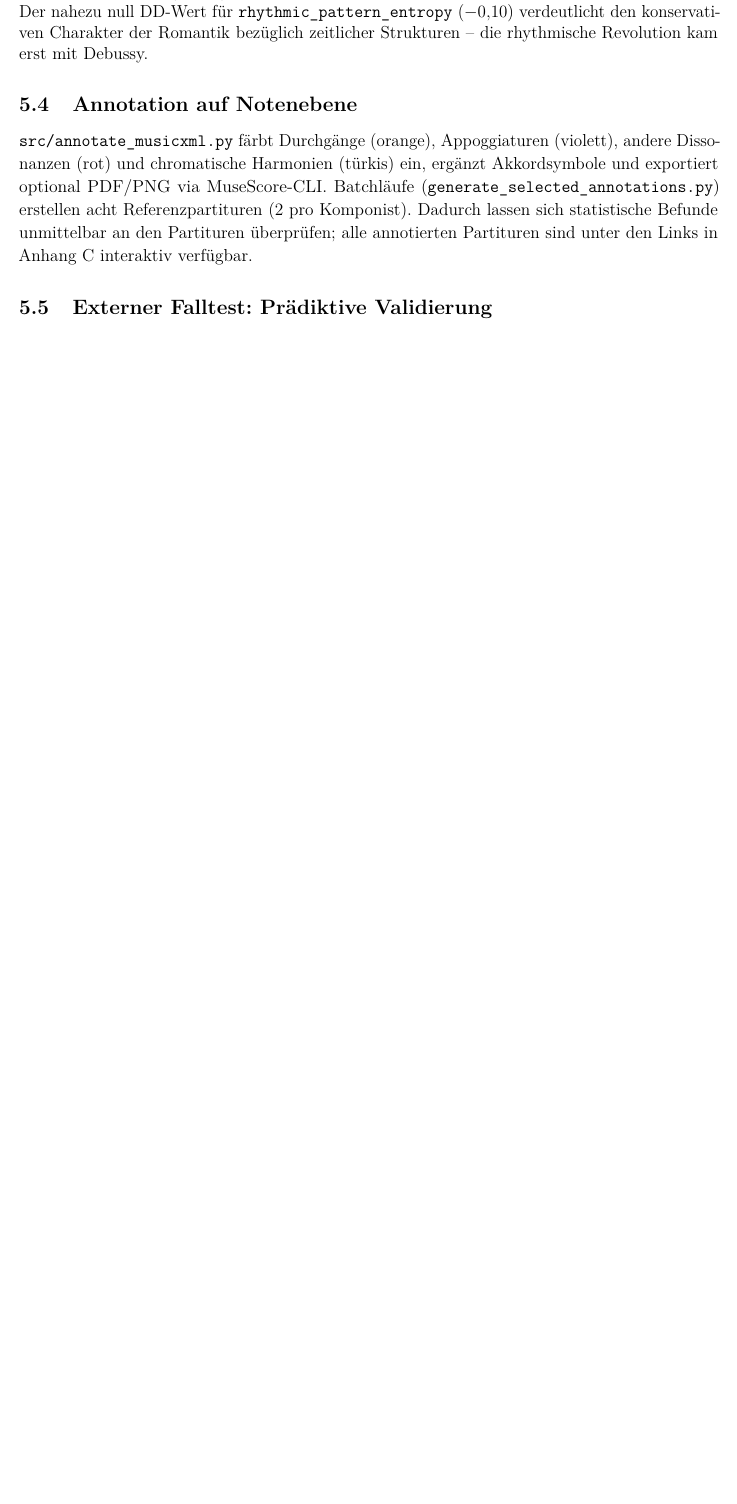
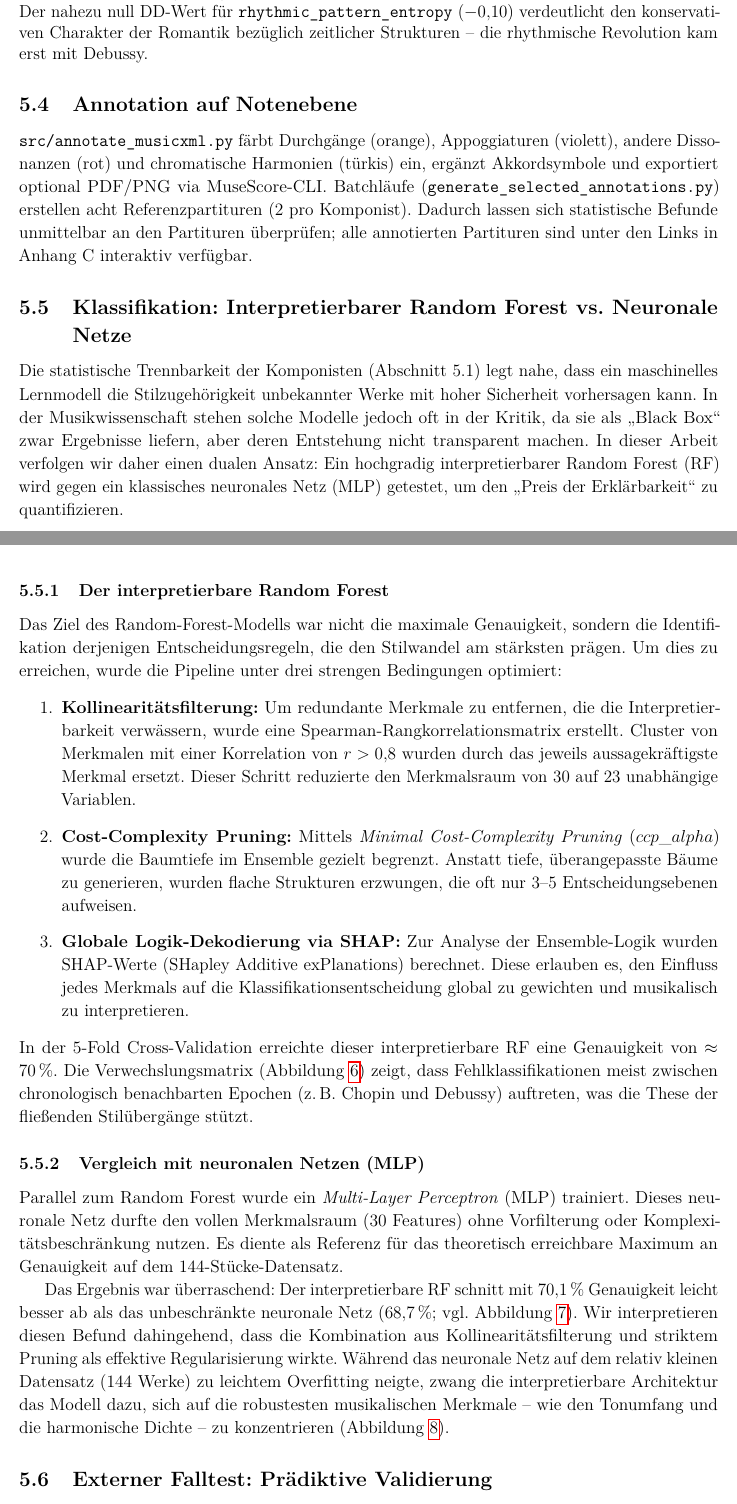
Before and after one commit to victor-gurbani/JuFo2026, a LaTeX document (JuFoArbeit_v3.tex): part of page 14 of 33 before the commit and two parts of pages 14 and 15 of 36 after it, the two joined at a grey line, cut so that both start at the same text, the shorter picture padded with empty space. Compiled offline with pdfLaTeX.

Commit message:
docs: add random forest and neural network analysis to JuFo paper

```diff
--- a/JuFoArbeit_v3.tex
+++ b/JuFoArbeit_v3.tex
@@ -414,3 +414,19 @@ Die \textbf{DDD-Analyse} (Triple-Difference) der Tongeschlechter offenbart marka
 
 \subsection{Annotation auf Notenebene}
 \texttt{src/annotate\_musicxml.py} färbt Durchgänge (orange), Appoggiaturen (violett), andere Dissonanzen (rot) und chromatische Harmonien (türkis) ein, ergänzt Akkordsymbole und exportiert optional PDF/PNG via MuseScore-CLI. Batchläufe (\texttt{generate\_selected\_annotations.py}) erstellen acht Referenzpartituren (2 pro Komponist). Dadurch lassen sich statistische Befunde unmittelbar an den Partituren überprüfen; alle annotierten Partituren sind unter den Links in Anhang~C interaktiv verfügbar.
+
+\subsection{Klassifikation: Interpretierbarer Random Forest vs. Neuronale Netze}
+Die statistische Trennbarkeit der Komponisten (Abschnitt~5.1) legt nahe, dass ein maschinelles Lernmodell die Stilzugehörigkeit unbekannter Werke mit hoher Sicherheit vorhersagen kann. In der Musikwissenschaft stehen solche Modelle jedoch oft in der Kritik, da sie als \enquote{Black Box} zwar Ergebnisse liefern, aber deren Entstehung nicht transparent machen. In dieser Arbeit verfolgen wir daher einen dualen Ansatz: Ein hochgradig interpretierbarer Random Forest (RF) wird gegen ein klassisches neuronales Netz (MLP) getestet, um den \enquote{Preis der Erklärbarkeit} zu quantifizieren.
+
+\subsubsection{Der interpretierbare Random Forest}
+Das Ziel des Random-Forest-Modells war nicht die maximale Genauigkeit, sondern die Identifikation derjenigen Entscheidungsregeln, die den Stilwandel am stärksten prägen. Um dies zu erreichen, wurde die Pipeline unter drei strengen Bedingungen optimiert:
+
+\begin{enumerate}
+    \item \textbf{Kollinearitätsfilterung:} Um redundante Merkmale zu entfernen, die die Interpretierbarkeit verwässern, wurde eine Spearman-Rangkorrelationsmatrix erstellt. Cluster von Merkmalen mit einer Korrelation von $r > 0{,}8$ wurden durch das jeweils aussagekräftigste Merkmal ersetzt. Dieser Schritt reduzierte den Merkmalsraum von 30 auf 23 unabhängige Variablen.
+
+    \item \textbf{Cost-Complexity Pruning:} Mittels \textit{Minimal Cost-Complexity Pruning} ($ccp\_alpha$) wurde die Baumtiefe im Ensemble gezielt begrenzt. Anstatt tiefe, überangepasste Bäume zu generieren, wurden flache Strukturen erzwungen, die oft nur 3--5 Entscheidungsebenen aufweisen.
+
+    \item \textbf{Globale Logik-Dekodierung via SHAP:} Zur Analyse der Ensemble-Logik wurden SHAP-Werte (SHapley Additive exPlanations) berechnet. Diese erlauben es, den Einfluss jedes Merkmals auf die Klassifikationsentscheidung global zu gewichten und musikalisch zu interpretieren.
+\end{enumerate}
+
+\noindent In der 5-Fold Cross-Validation erreichte dieser interpretierbare RF eine Genauigkeit von $\approx 70\,\%$. Die Verwechslungsmatrix (Abbildung~\ref{fig:rf_cm}) zeigt, dass Fehlklassifikationen meist zwischen chronologisch benachbarten Epochen (z.\,B. Chopin und Debussy) auftreten, was die These der fließenden Stilübergänge stützt.
@@ -416,0 +438,6 @@ Die \textbf{DDD-Analyse} (Triple-Difference) der Tongeschlechter offenbart marka
+\end{figure}
+
+\subsubsection{Vergleich mit neuronalen Netzen (MLP)}
+Parallel zum Random Forest wurde ein \textit{Multi-Layer Perceptron} (MLP) trainiert. Dieses neuronale Netz durfte den vollen Merkmalsraum (30 Features) ohne Vorfilterung oder Komplexitätsbeschränkung nutzen. Es diente als Referenz für das theoretisch erreichbare Maximum an Genauigkeit auf dem 144-Stücke-Datensatz.
+
+Das Ergebnis war überraschend: Der interpretierbare RF schnitt mit $70{,}1\,\%$ Genauigkeit leicht besser ab als das unbeschränkte neuronale Netz ($68{,}7\,\%$; vgl. Abbildung~\ref{fig:nn_comparison}). Wir interpretieren diesen Befund dahingehend, dass die Kombination aus Kollinearitätsfilterung und striktem Pruning als effektive Regularisierung wirkte. Während das neuronale Netz auf dem relativ kleinen Datensatz (144 Werke) zu leichtem Overfitting neigte, zwang die interpretierbare Architektur das Modell dazu, sich auf die robustesten musikalischen Merkmale -- wie den Tonumfang und die harmonische Dichte -- zu konzentrieren (Abbildung~\ref{fig:rf_scatter}).
@@ -417,3 +455,4 @@ Die \textbf{DDD-Analyse} (Triple-Difference) der Tongeschlechter offenbart marka
+\end{figure}
 
 \subsection{Externer Falltest: Prädiktive Validierung}
 Die entscheidende Frage für jedes Modell ist: \emph{Generalisiert es auf unbekannte Daten?} Mit \texttt{src/highlight\_pca\_piece.py} können externe Stücke -- die nicht im Trainingskorpus enthalten waren -- in die PCA-Wolken projiziert werden. Diese Projektion ist ein rigider Test der Methodik: Wenn die 36 Merkmale tatsächlich musikologisch bedeutsame Stilaspekte erfassen, sollte ein Stück mit bekannten stilistischen Einflüssen \emph{vorhersagbar} zwischen den entsprechenden Clustern landen.
```
Also changed, not shown: JuFoArbeit_v3.tex (16 more changed lines).
